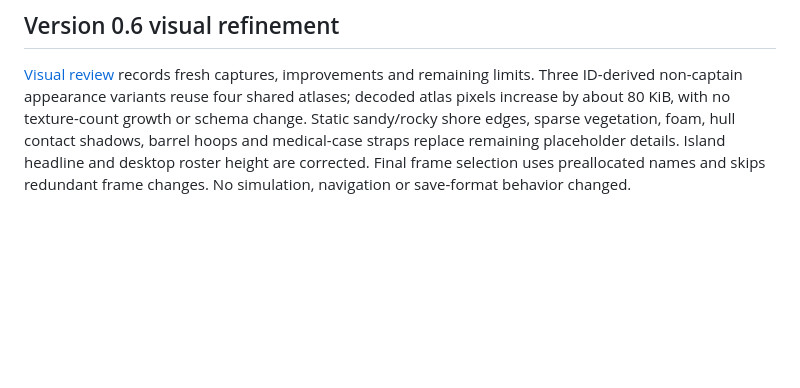
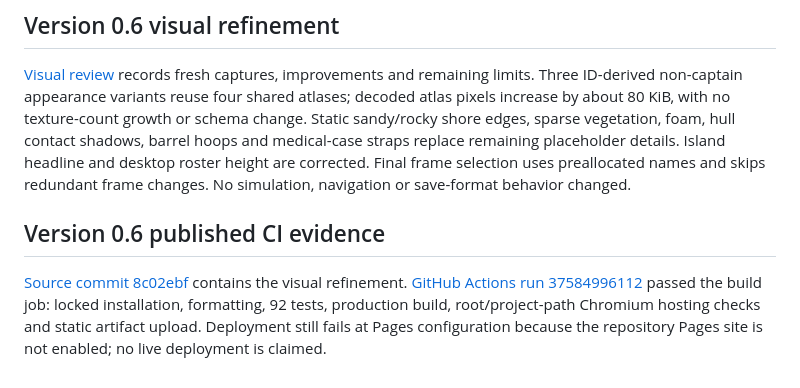
Before and after one commit to karmiphuc/pirate-crew-web, a Markdown page: docs/implementation-status.md, the part around the change. Rendered like a GitHub page; blank space fills up the shorter version.

```diff
--- a/docs/implementation-status.md
+++ b/docs/implementation-status.md
@@ -96,3 +96,7 @@ The recorded full integration run precedes the final compact-layout CSS adjustme
 ## Version 0.6 visual refinement
 
 [Visual review](design/visual-refinement.md) records fresh captures, improvements and remaining limits. Three ID-derived non-captain appearance variants reuse four shared atlases; decoded atlas pixels increase by about 80 KiB, with no texture-count growth or schema change. Static sandy/rocky shore edges, sparse vegetation, foam, hull contact shadows, barrel hoops and medical-case straps replace remaining placeholder details. Island headline and desktop roster height are corrected. Final frame selection uses preallocated names and skips redundant frame changes. No simulation, navigation or save-format behavior changed.
+
+## Version 0.6 published CI evidence
+
+[Source commit 8c02ebf](https://github.com/karmiphuc/pirate-crew-web/commit/8c02ebf4d7044bb7eb73f3f22dd6d4fd2338c487) contains the visual refinement. [GitHub Actions run 37584996112](https://github.com/karmiphuc/pirate-crew-web/actions/runs/37584996112) passed the build job: locked installation, formatting, 92 tests, production build, root/project-path Chromium hosting checks and static artifact upload. Deployment still fails at Pages configuration because the repository Pages site is not enabled; no live deployment is claimed.
```
Also changed, not shown: docs/github-pages.md (+4 -0 lines).
